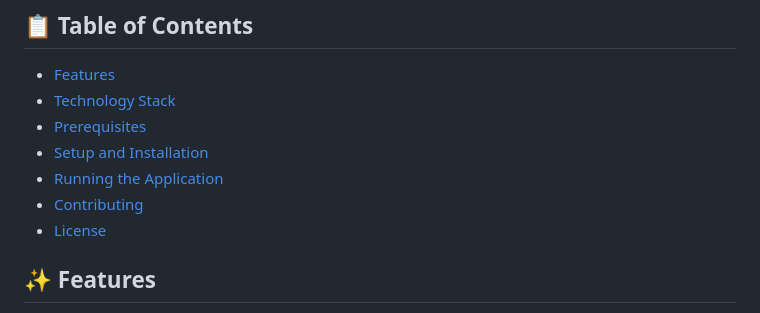
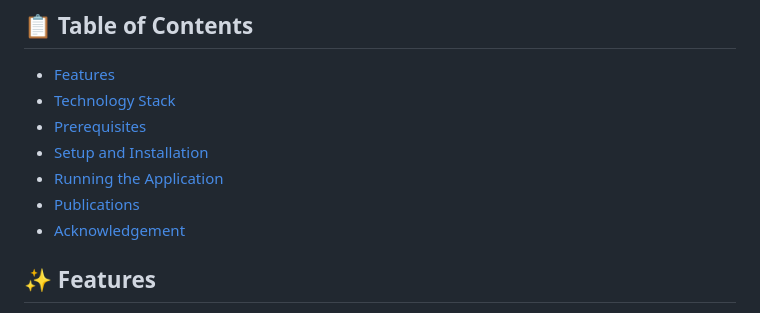
Before and after one commit to MU-Data-Science/Clinical-Video-Retrieval, a Markdown page: README.md, the part around the change. GitHub-like rendering.

```diff
--- a/README.md
+++ b/README.md
@@ -11,8 +11,8 @@ This project is a Flask-based web application that provides a powerful semantic
 - [Prerequisites](#-prerequisites)
 - [Setup and Installation](#-setup-and-installation)
 - [Running the Application](#-running-the-application)
-- [Contributing](#-contributing)
-- [License](#-license)
+- [Publications](#-publications)
+- [Acknowledgement](#-acknowledgement)
 
 ## ✨ Features
 
```
